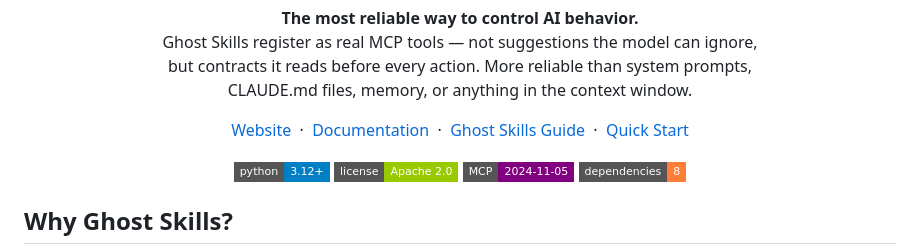
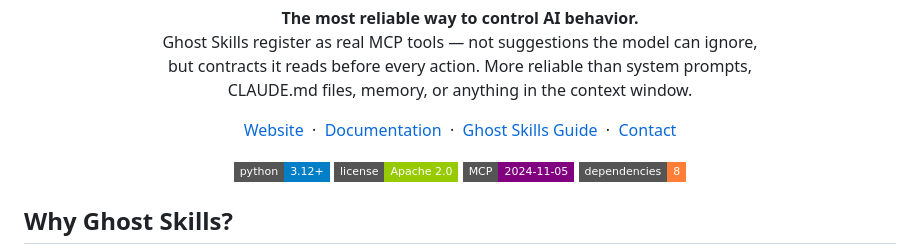
Before and after one commit to Cortivium/cortivium, a Markdown page: README.md, the part around the change. GitHub-like rendering; badges without logos.

```diff
--- a/README.md
+++ b/README.md
@@ -10,7 +10,7 @@
   <a href="https://cortivium.com">Website</a> &nbsp;&middot;&nbsp;
   <a href="https://cortivium.com/docs/">Documentation</a> &nbsp;&middot;&nbsp;
   <a href="https://cortivium.com/ghost-skills/">Ghost Skills Guide</a> &nbsp;&middot;&nbsp;
-  <a href="#quick-start">Quick Start</a>
+  <a href="mailto:contact@cortivium.com">Contact</a>
 </p>
 
 <p align="center">
```
